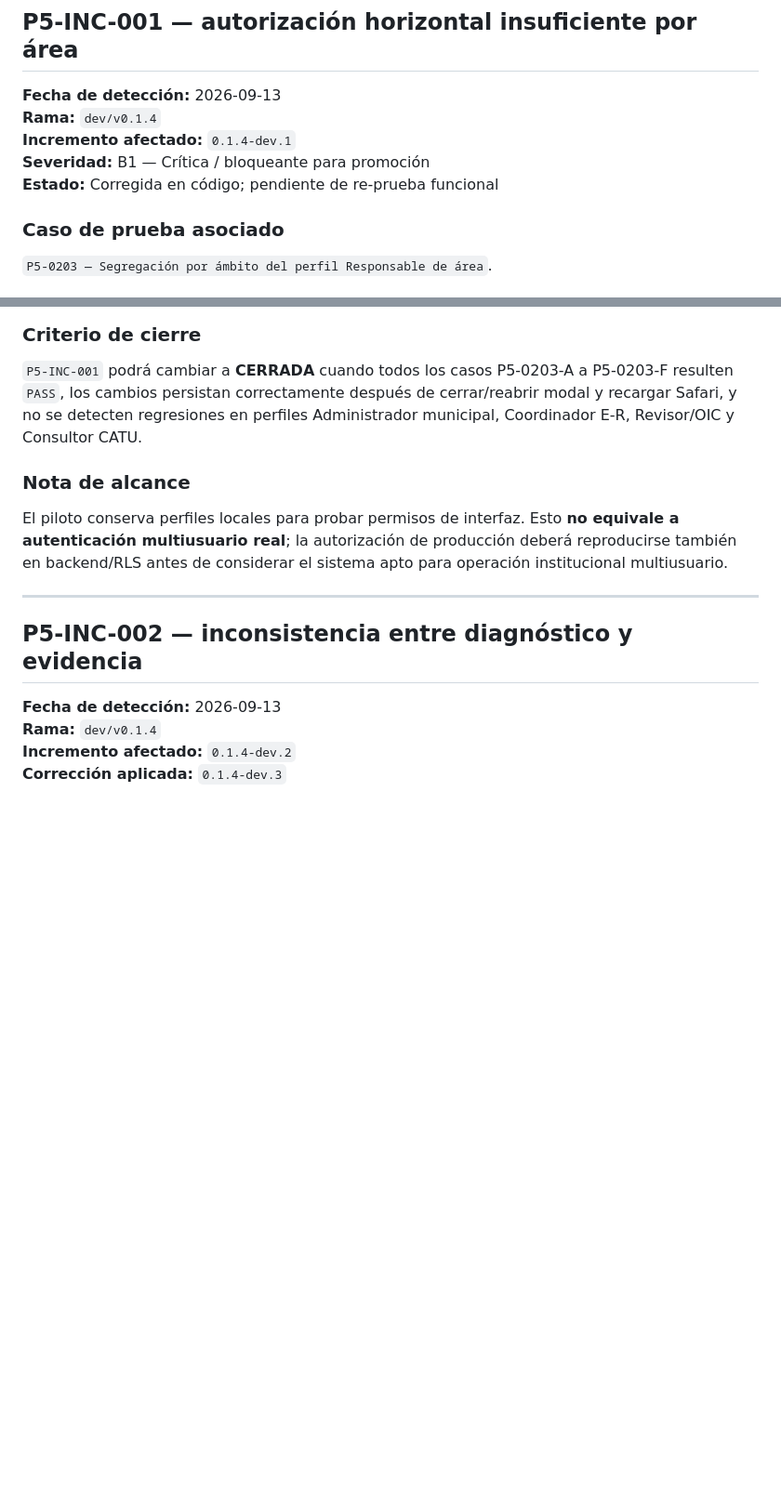
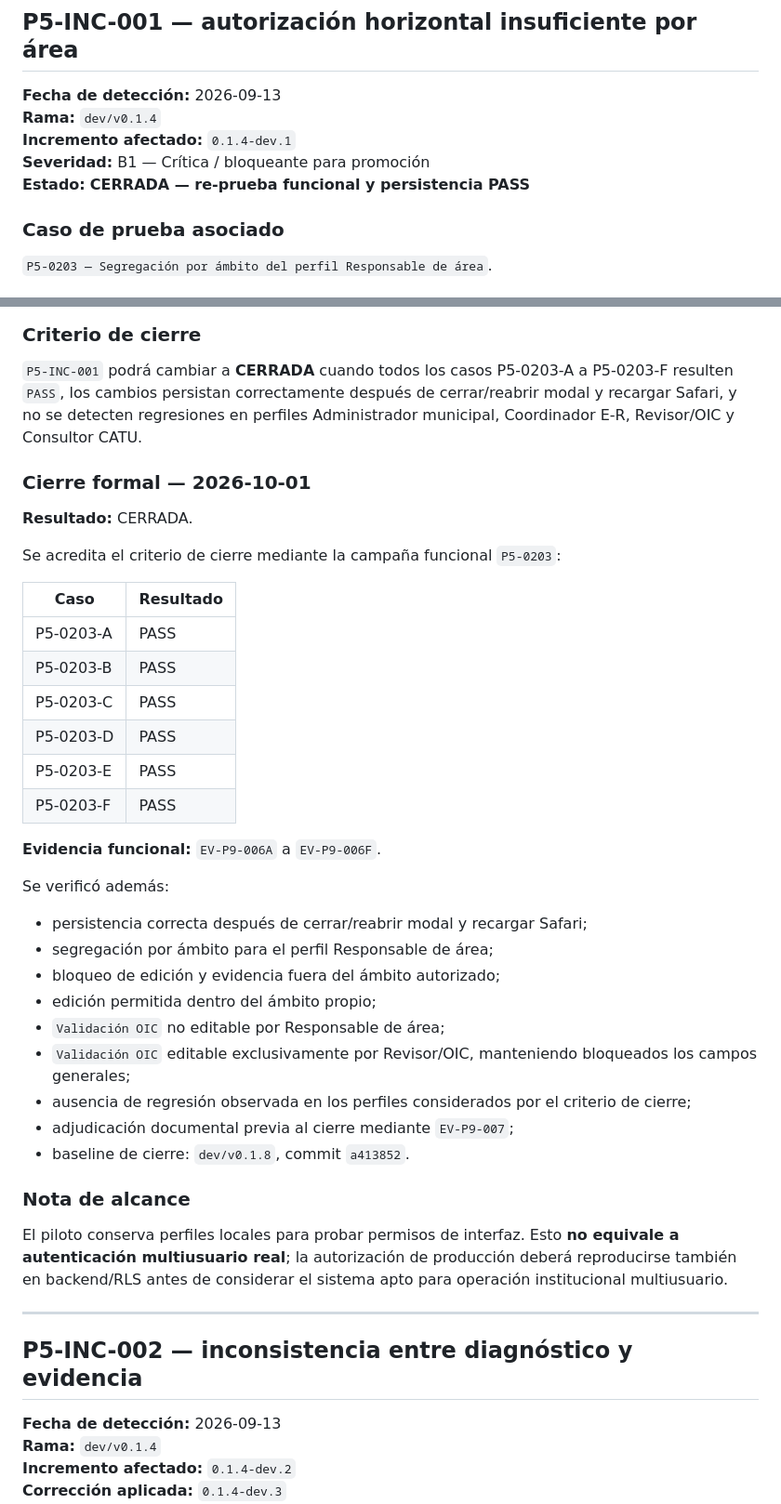
Before and after one commit to aminramirezvilla-hue/Protocolo_Integral_Blindaje_Preventivo_Cierre_administracion_Municipal, a Markdown page: docs/P5_REGISTRO_INCIDENCIAS.md, 2 parts joined by grey strips. Shown at 93% size. Rendered like a GitHub page; blank space fills up the shorter version.

Commit message:
docs(P5): formally close P5-INC-001 after P5-0203 PASS

```diff
--- a/docs/P5_REGISTRO_INCIDENCIAS.md
+++ b/docs/P5_REGISTRO_INCIDENCIAS.md
@@ -6,7 +6,7 @@
 **Rama:** `dev/v0.1.4`
 **Incremento afectado:** `0.1.4-dev.1`
 **Severidad:** B1 — Crítica / bloqueante para promoción
-**Estado:** Corregida en código; pendiente de re-prueba funcional
+**Estado:** **CERRADA — re-prueba funcional y persistencia PASS**
 
 ### Caso de prueba asociado
 
@@ -51,6 +51,36 @@ La incidencia no se considera cerrada hasta ejecutar y documentar los siguientes
 ### Criterio de cierre
 
 `P5-INC-001` podrá cambiar a **CERRADA** cuando todos los casos P5-0203-A a P5-0203-F resulten `PASS`, los cambios persistan correctamente después de cerrar/reabrir modal y recargar Safari, y no se detecten regresiones en perfiles Administrador municipal, Coordinador E-R, Revisor/OIC y Consultor CATU.
+
+
+### Cierre formal — 2026-10-01
+
+**Resultado:** CERRADA.
+
+Se acredita el criterio de cierre mediante la campaña funcional `P5-0203`:
+
+| Caso | Resultado |
+|---|---|
+| P5-0203-A | PASS |
+| P5-0203-B | PASS |
+| P5-0203-C | PASS |
+| P5-0203-D | PASS |
+| P5-0203-E | PASS |
+| P5-0203-F | PASS |
+
+**Evidencia funcional:** `EV-P9-006A` a `EV-P9-006F`.
+
+Se verificó además:
+
+- persistencia correcta después de cerrar/reabrir modal y recargar Safari;
+- segregación por ámbito para el perfil Responsable de área;
+- bloqueo de edición y evidencia fuera del ámbito autorizado;
+- edición permitida dentro del ámbito propio;
+- `Validación OIC` no editable por Responsable de área;
+- `Validación OIC` editable exclusivamente por Revisor/OIC, manteniendo bloqueados los campos generales;
+- ausencia de regresión observada en los perfiles considerados por el criterio de cierre;
+- adjudicación documental previa al cierre mediante `EV-P9-007`;
+- baseline de cierre: `dev/v0.1.8`, commit `a413852`.
 
 ### Nota de alcance
 
```
